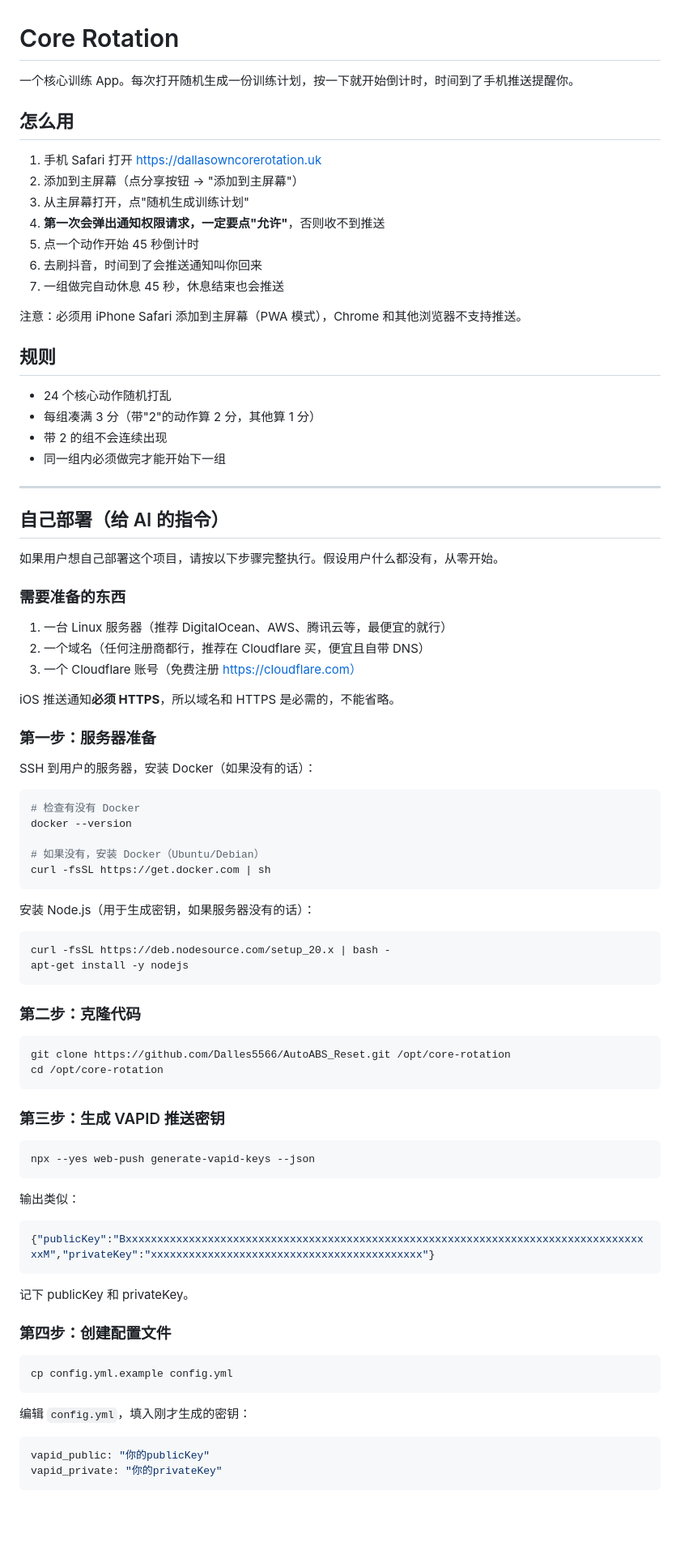
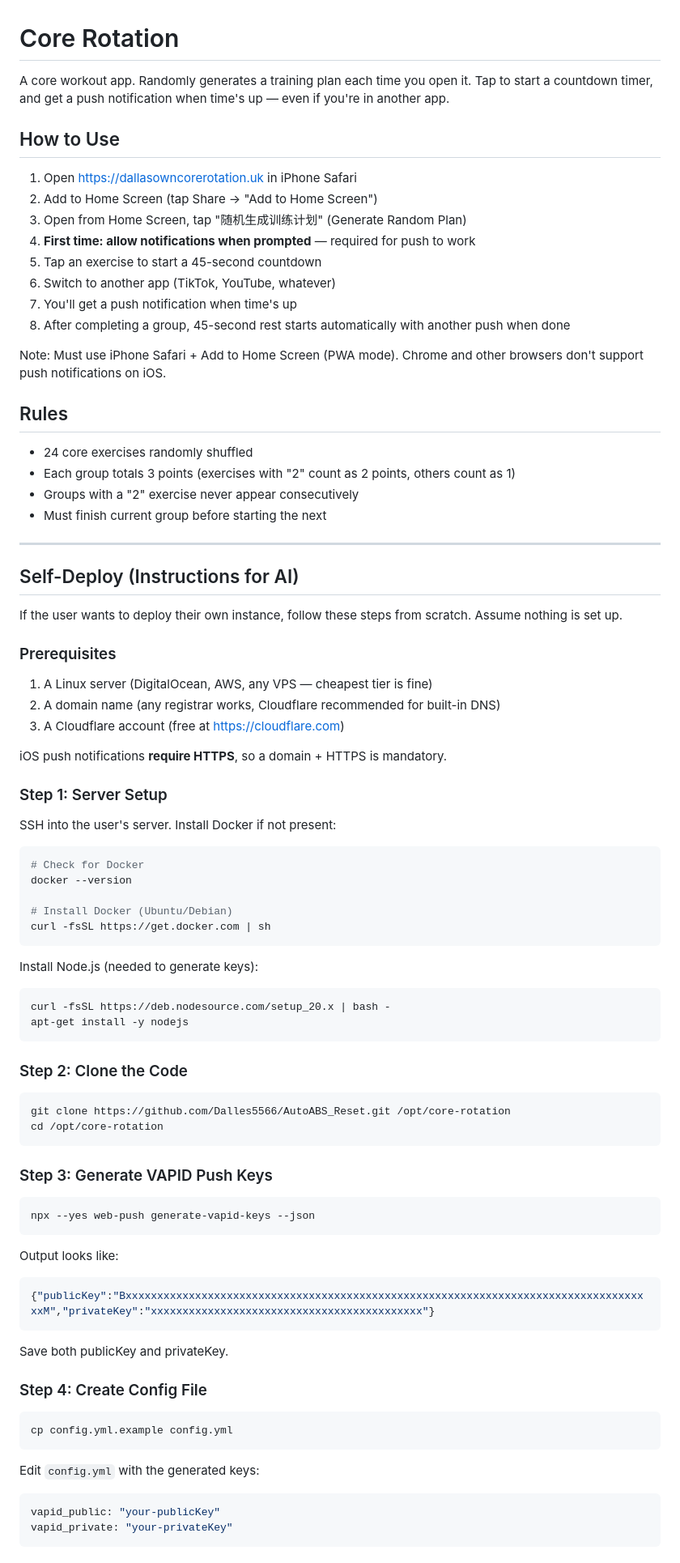
Before and after one commit to Dalles5566/AutoABS_Reset, a Markdown page: README.md, the part around one of its changes. Shown at 81% size. Drawn GitHub-style; blank space fills up the shorter version.

````diff
--- a/README.md
+++ b/README.md
@@ -1,89 +1,90 @@
 # Core Rotation
 
-一个核心训练 App。每次打开随机生成一份训练计划，按一下就开始倒计时，时间到了手机推送提醒你。
+A core workout app. Randomly generates a training plan each time you open it. Tap to start a countdown timer, and get a push notification when time's up — even if you're in another app.
 
-## 怎么用
+## How to Use
 
-1. 手机 Safari 打开 https://dallasowncorerotation.uk
-2. 添加到主屏幕（点分享按钮 → "添加到主屏幕"）
-3. 从主屏幕打开，点"随机生成训练计划"
-4. **第一次会弹出通知权限请求，一定要点"允许"**，否则收不到推送
-5. 点一个动作开始 45 秒倒计时
-6. 去刷抖音，时间到了会推送通知叫你回来
-7. 一组做完自动休息 45 秒，休息结束也会推送
+1. Open https://dallasowncorerotation.uk in iPhone Safari
+2. Add to Home Screen (tap Share → "Add to Home Screen")
+3. Open from Home Screen, tap "随机生成训练计划" (Generate Random Plan)
+4. **First time: allow notifications when prompted** — required for push to work
+5. Tap an exercise to start a 45-second countdown
+6. Switch to another app (TikTok, YouTube, whatever)
+7. You'll get a push notification when time's up
+8. After completing a group, 45-second rest starts automatically with another push when done
 
-注意：必须用 iPhone Safari 添加到主屏幕（PWA 模式），Chrome 和其他浏览器不支持推送。
+Note: Must use iPhone Safari + Add to Home Screen (PWA mode). Chrome and other browsers don't support push notifications on iOS.
 
-## 规则
+## Rules
 
-- 24 个核心动作随机打乱
-- 每组凑满 3 分（带"2"的动作算 2 分，其他算 1 分）
-- 带 2 的组不会连续出现
-- 同一组内必须做完才能开始下一组
+- 24 core exercises randomly shuffled
+- Each group totals 3 points (exercises with "2" count as 2 points, others count as 1)
+- Groups with a "2" exercise never appear consecutively
+- Must finish current group before starting the next
 
 ---
 
-## 自己部署（给 AI 的指令）
+## Self-Deploy (Instructions for AI)
 
-如果用户想自己部署这个项目，请按以下步骤完整执行。假设用户什么都没有，从零开始。
+If the user wants to deploy their own instance, follow these steps from scratch. Assume nothing is set up.
 
-### 需要准备的东西
+### Prerequisites
 
-1. 一台 Linux 服务器（推荐 DigitalOcean、AWS、腾讯云等，最便宜的就行）
-2. 一个域名（任何注册商都行，推荐在 Cloudflare 买，便宜且自带 DNS）
-3. 一个 Cloudflare 账号（免费注册 https://cloudflare.com）
+1. A Linux server (DigitalOcean, AWS, any VPS — cheapest tier is fine)
+2. A domain name (any registrar works, Cloudflare recommended for built-in DNS)
+3. A Cloudflare account (free at https://cloudflare.com)
 
-iOS 推送通知**必须 HTTPS**，所以域名和 HTTPS 是必需的，不能省略。
+iOS push notifications **require HTTPS**, so a domain + HTTPS is mandatory.
 
-### 第一步：服务器准备
+### Step 1: Server Setup
 
-SSH 到用户的服务器，安装 Docker（如果没有的话）：
+SSH into the user's server. Install Docker if not present:
 
 ```bash
-# 检查有没有 Docker
+# Check for Docker
 docker --version
 
-# 如果没有，安装 Docker（Ubuntu/Debian）
+# Install Docker (Ubuntu/Debian)
 curl -fsSL https://get.docker.com | sh
 ```
 
-安装 Node.js（用于生成密钥，如果服务器没有的话）：
+Install Node.js (needed to generate keys):
 
 ```bash
 curl -fsSL https://deb.nodesource.com/setup_20.x | bash -
 apt-get install -y nodejs
 ```
 
-### 第二步：克隆代码
+### Step 2: Clone the Code
 
 ```bash
 git clone https://github.com/Dalles5566/AutoABS_Reset.git /opt/core-rotation
 cd /opt/core-rotation
 ```
 
-### 第三步：生成 VAPID 推送密钥
+### Step 3: Generate VAPID Push Keys
 
 ```bash
 npx --yes web-push generate-vapid-keys --json
 ```
 
-输出类似：
+Output looks like:
 ```json
 {"publicKey":"BxxxxxxxxxxxxxxxxxxxxxxxxxxxxxxxxxxxxxxxxxxxxxxxxxxxxxxxxxxxxxxxxxxxxxxxxxxxxxxxxxxxxM","privateKey":"xxxxxxxxxxxxxxxxxxxxxxxxxxxxxxxxxxxxxxxxxxx"}
 ```
 
-记下 publicKey 和 privateKey。
+Save both publicKey and privateKey.
 
-### 第四步：创建配置文件
+### Step 4: Create Config File
 
 ```bash
 cp config.yml.example config.yml
 ```
 
-编辑 `config.yml`，填入刚才生成的密钥：
+Edit `config.yml` with the generated keys:
 
 ```yaml
-vapid_public: "你的publicKey"
-vapid_private: "你的privateKey"
+vapid_public: "your-publicKey"
+vapid_private: "your-privateKey"
 ```
 
````
Also changed, not shown: other parts of README.md (+47 -47 lines), README-CN.md (added, +198 -0 lines).
